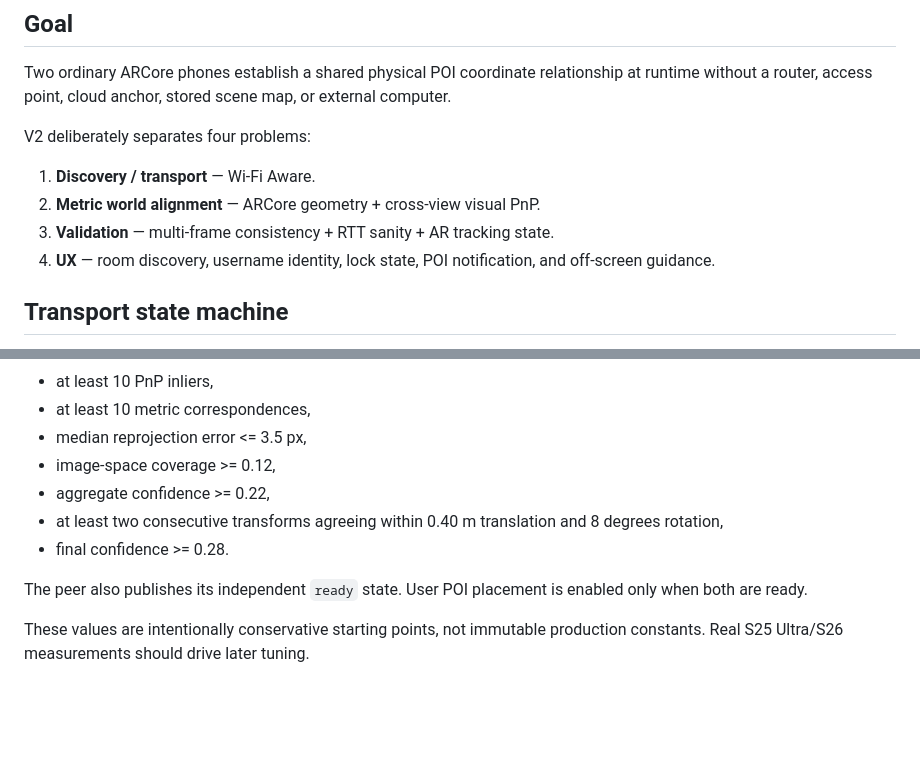
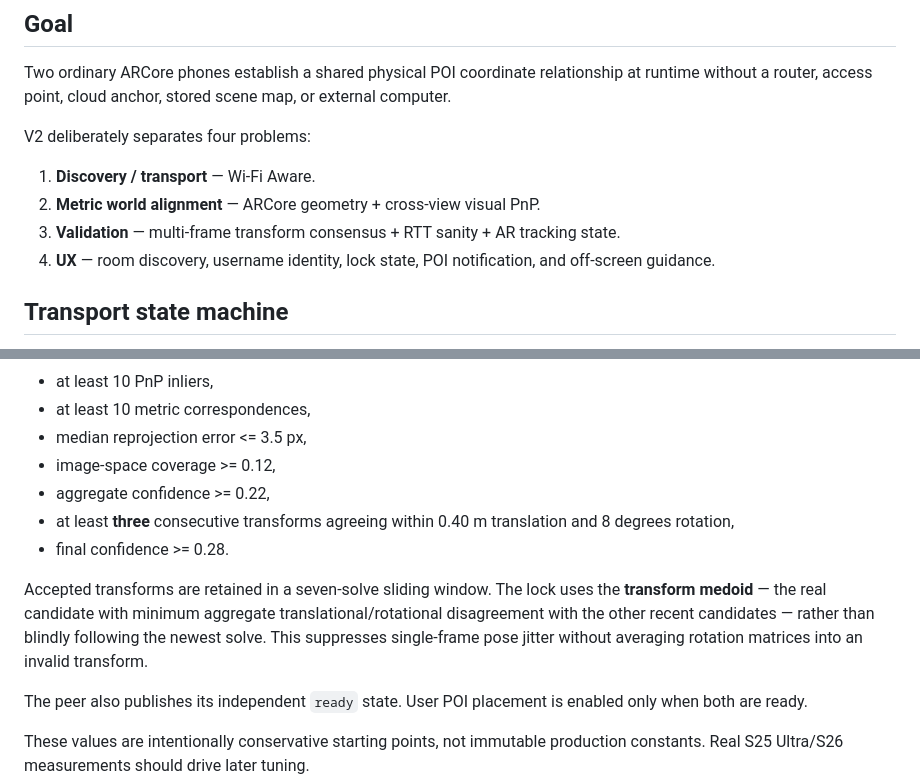
Before and after one commit to SirPaul-code/spatial_ar_coop, a Markdown page: docs/V2_IMPLEMENTATION.md, 2 parts joined by grey strips. GitHub-like rendering; blank space fills up the shorter version.

Commit message:
docs: describe multi-frame transform consensus lock

```diff
--- a/docs/V2_IMPLEMENTATION.md
+++ b/docs/V2_IMPLEMENTATION.md
@@ -8,7 +8,7 @@ V2 deliberately separates four problems:
 
 1. **Discovery / transport** — Wi‑Fi Aware.
 2. **Metric world alignment** — ARCore geometry + cross-view visual PnP.
-3. **Validation** — multi-frame consistency + RTT sanity + AR tracking state.
+3. **Validation** — multi-frame transform consensus + RTT sanity + AR tracking state.
 4. **UX** — room discovery, username identity, lock state, POI notification, and off-screen guidance.
 
 ## Transport state machine
@@ -86,8 +86,10 @@ A candidate needs:
 - median reprojection error <= 3.5 px,
 - image-space coverage >= 0.12,
 - aggregate confidence >= 0.22,
-- at least two consecutive transforms agreeing within 0.40 m translation and 8 degrees rotation,
+- at least **three** consecutive transforms agreeing within 0.40 m translation and 8 degrees rotation,
 - final confidence >= 0.28.
+
+Accepted transforms are retained in a seven-solve sliding window. The lock uses the **transform medoid** — the real candidate with minimum aggregate translational/rotational disagreement with the other recent candidates — rather than blindly following the newest solve. This suppresses single-frame pose jitter without averaging rotation matrices into an invalid transform.
 
 The peer also publishes its independent `ready` state. User POI placement is enabled only when both are ready.
 
```
